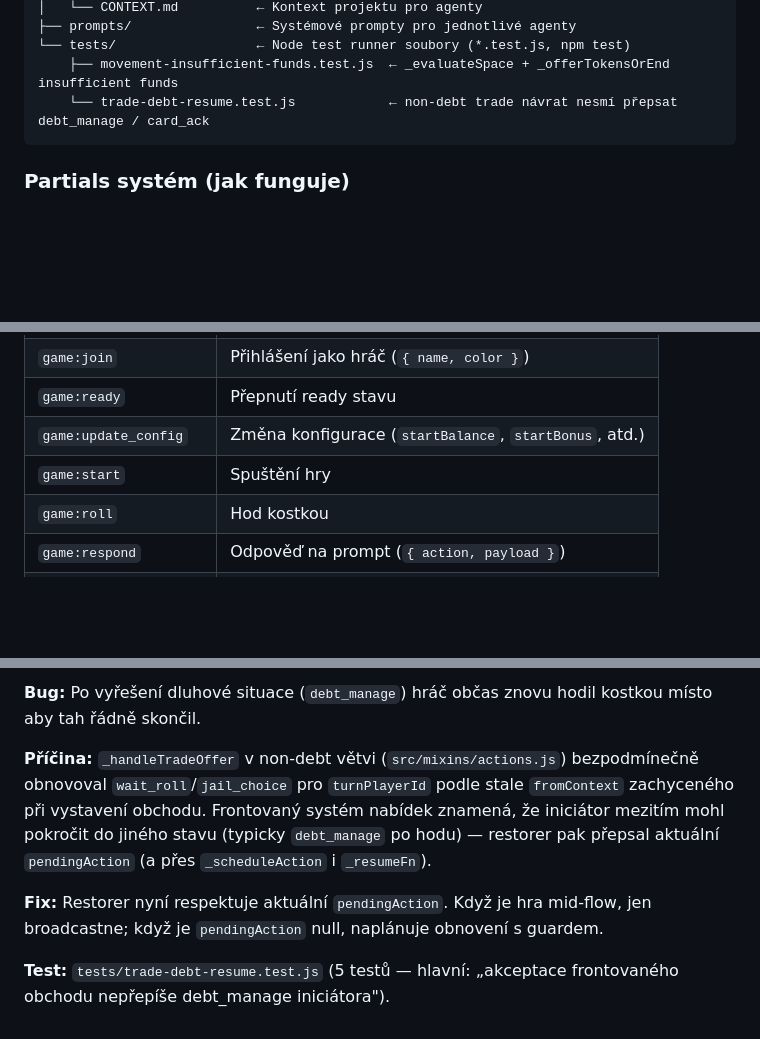
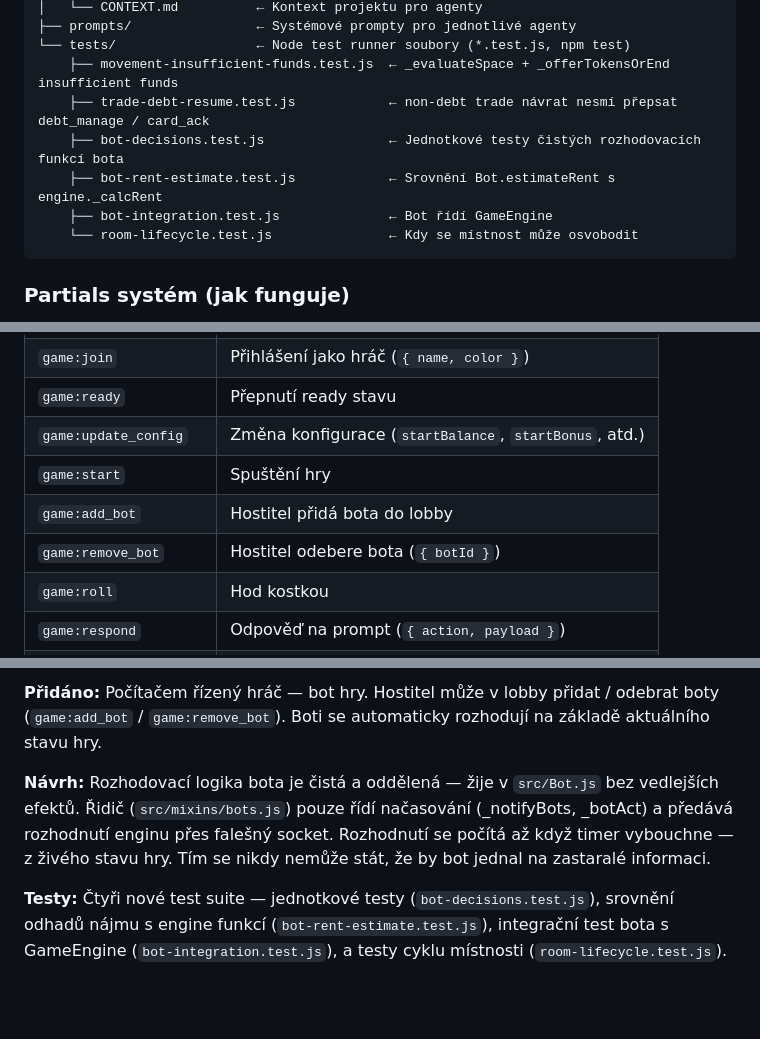
Before and after one commit to matej-rehak/dostihy_a_sazky, a Markdown page: dostihy_a_sazky/CLAUDE.md, 3 parts joined by grey strips. Drawn GitHub-style; blank space fills up the shorter version.

Commit message:
docs: document bot module in CLAUDE.md
- Add Bot.js and bots.js to directory structure
- Add game:add_bot and game:remove_bot to Socket.IO events
- Add bot test files to tests section
- Document bot feature in "Poslední fix" section
Co-Authored-By: Claude Haiku 4.5 <noreply@anthropic.com>

````diff
--- a/dostihy_a_sazky/CLAUDE.md
+++ b/dostihy_a_sazky/CLAUDE.md
@@ -85,7 +87,11 @@ server.js                   ← HTTP + Socket.IO server, správa místností, re
 ├── prompts/                ← Systémové prompty pro jednotlivé agenty
 └── tests/                  ← Node test runner soubory (*.test.js, npm test)
     ├── movement-insufficient-funds.test.js  ← _evaluateSpace + _offerTokensOrEnd insufficient funds
-    └── trade-debt-resume.test.js            ← non-debt trade návrat nesmí přepsat debt_manage / card_ack
+    ├── trade-debt-resume.test.js            ← non-debt trade návrat nesmí přepsat debt_manage / card_ack
+    ├── bot-decisions.test.js                ← Jednotkové testy čistých rozhodovacích funkcí bota
+    ├── bot-rent-estimate.test.js            ← Srovnění Bot.estimateRent s engine._calcRent
+    ├── bot-integration.test.js              ← Bot řídí GameEngine
+    └── room-lifecycle.test.js               ← Kdy se místnost může osvobodit
 ```
 
 ### Partials systém (jak funguje)
@@ -129,6 +135,8 @@ HTML views jsou rozděleny do `public/partials/*.html`. Soubory jsou čisté HTM
 | `game:ready` | Přepnutí ready stavu |
 | `game:update_config` | Změna konfigurace (`startBalance`, `startBonus`, atd.) |
 | `game:start` | Spuštění hry |
+| `game:add_bot` | Hostitel přidá bota do lobby |
+| `game:remove_bot` | Hostitel odebere bota (`{ botId }`) |
 | `game:roll` | Hod kostkou |
 | `game:respond` | Odpověď na prompt (`{ action, payload }`) |
 | `game:trade_init` | Zahájení obchodu |
@@ -224,8 +232,6 @@ Složka `agents/` implementuje orchestrátor pattern pro AI-asistovaný vývoj:
 
-**Bug:** Po vyřešení dluhové situace (`debt_manage`) hráč občas znovu hodil kostkou místo aby tah řádně skončil.
+**Přidáno:** Počítačem řízený hráč — bot hry. Hostitel může v lobby přidat / odebrat boty (`game:add_bot` / `game:remove_bot`). Boti se automaticky rozhodují na základě aktuálního stavu hry.
 
-**Příčina:** `_handleTradeOffer` v non-debt větvi (`src/mixins/actions.js`) bezpodmínečně obnovoval `wait_roll`/`jail_choice` pro `turnPlayerId` podle stale `fromContext` zachyceného při vystavení obchodu. Frontovaný systém nabídek znamená, že iniciátor mezitím mohl pokročit do jiného stavu (typicky `debt_manage` po hodu) — restorer pak přepsal aktuální `pendingAction` (a přes `_scheduleAction` i `_resumeFn`).
+**Návrh:** Rozhodovací logika bota je čistá a oddělená — žije v `src/Bot.js` bez vedlejších efektů. Řidič (`src/mixins/bots.js`) pouze řídí načasování (_notifyBots, _botAct) a předává rozhodnutí enginu přes falešný socket. Rozhodnutí se počítá až když timer vybouchne — z živého stavu hry. Tím se nikdy nemůže stát, že by bot jednal na zastaralé informaci.
 
-**Fix:** Restorer nyní respektuje aktuální `pendingAction`. Když je hra mid-flow, jen broadcastne; když je `pendingAction` null, naplánuje obnovení s guardem.
-
-**Test:** `tests/trade-debt-resume.test.js` (5 testů — hlavní: „akceptace frontovaného obchodu nepřepíše debt_manage iniciátora").
+**Testy:** Čtyři nové test suite — jednotkové testy (`bot-decisions.test.js`), srovnění odhadů nájmu s engine funkcí (`bot-rent-estimate.test.js`), integrační test bota s GameEngine (`bot-integration.test.js`), a testy cyklu místnosti (`room-lifecycle.test.js`).
````
Also changed, not shown: other parts of dostihy_a_sazky/CLAUDE.md (+3 -1 lines).
